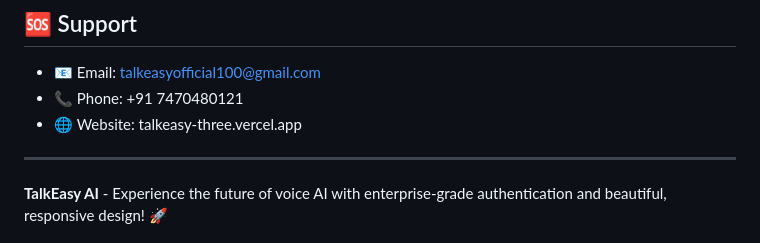
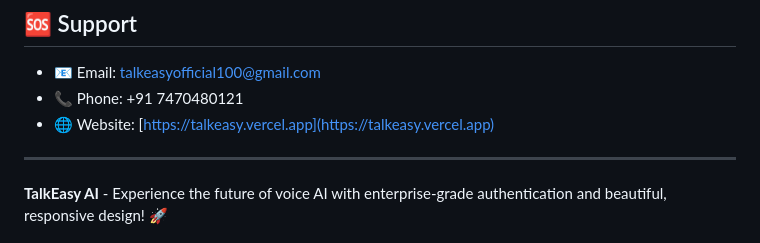
Before and after one commit to umesh-webdev25/TalkEasy-VoiceAssistant, a Markdown page: README.md, the part around the change. Rendered like a GitHub page.

```diff
--- a/README.md
+++ b/README.md
@@ -240,8 +240,7 @@ MIT License - see LICENSE file for details.
 
 - 📧 Email: talkeasyofficial100@gmail.com
 - 📞 Phone: +91 7470480121
-- 🌐 Website: talkeasy-three.vercel.app
-
+- 🌐 Website: [https://talkeasy.vercel.app](https://talkeasy.vercel.app)
 
 ---
 
```
